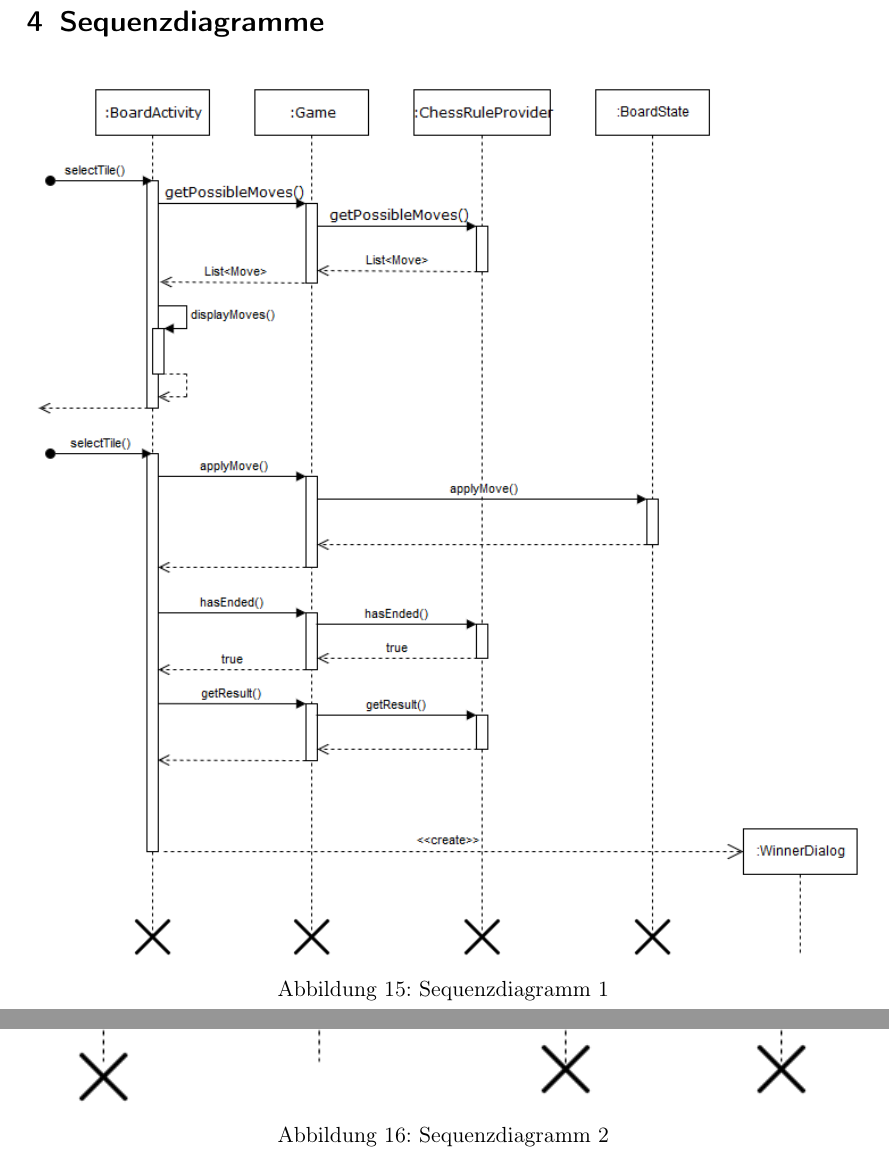
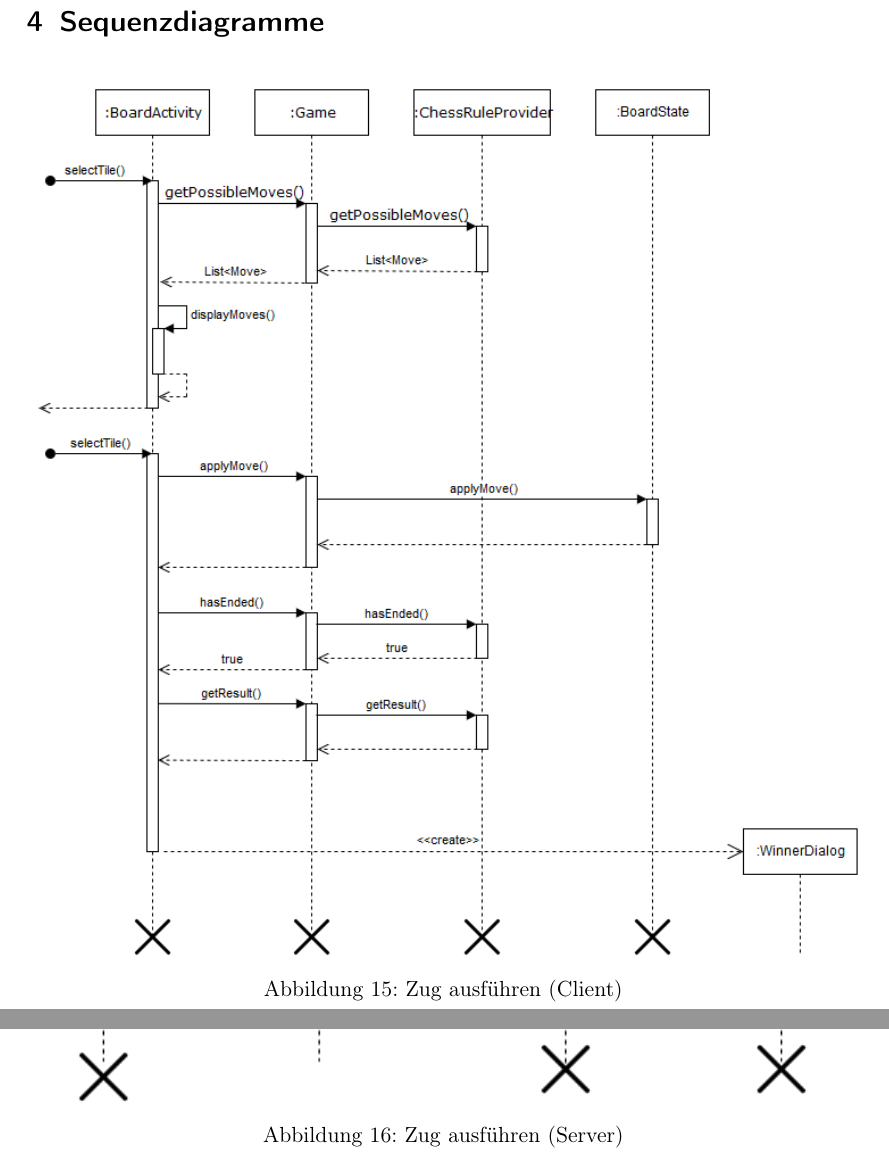
Before and after one commit to DrMopiti/pse, a LaTeX document (Entwurf/Entwurf.tex): two parts of pages 51 and 52 of 54, joined at a grey line, cut so that both start at the same text. Compiled offline with pdfLaTeX.

Commit message:
Sequenzdiagramme beschriftet

```diff
--- a/Entwurf/Entwurf.tex
+++ b/Entwurf/Entwurf.tex
@@ -992,13 +992,13 @@
 	\begin{minipage}{\linewidth}
 		\centering
 		\includegraphics[width=1\linewidth]{Diagramme/MoveClient}
-		\captionof{figure}{Sequenzdiagramm 1}
+		\captionof{figure}{Zug ausführen (Client)}
 		\label{fig:sequenzdiagramm1}
 	\end{minipage}
 \begin{minipage}{\linewidth}
 	\centering
 	\includegraphics[width=1\linewidth]{Diagramme/MoveServer}
-	\captionof{figure}{Sequenzdiagramm 2}
+	\captionof{figure}{Zug ausführen (Server)}
 	\label{fig:sequenzdiagramm2}
 \end{minipage}
 \begin{minipage}{\linewidth}
```
Also changed, not shown: Entwurf/Entwurf.pdf, Entwurf/Entwurf.tex (2 more changed lines).
